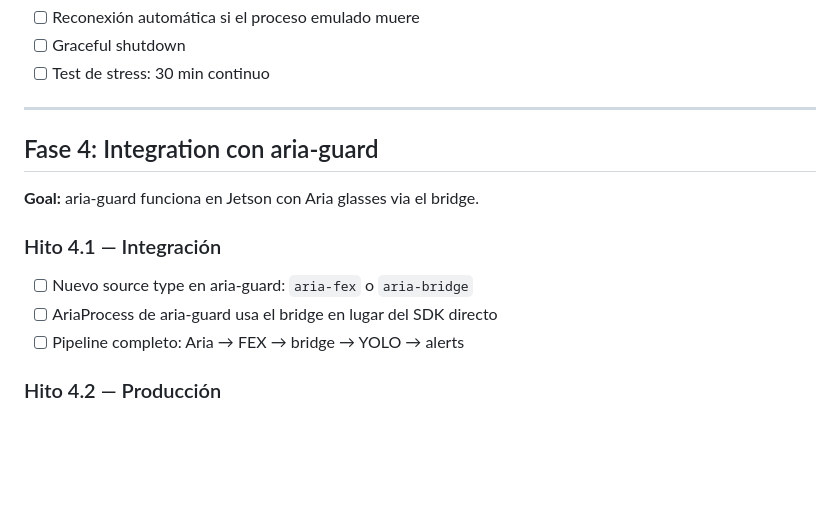
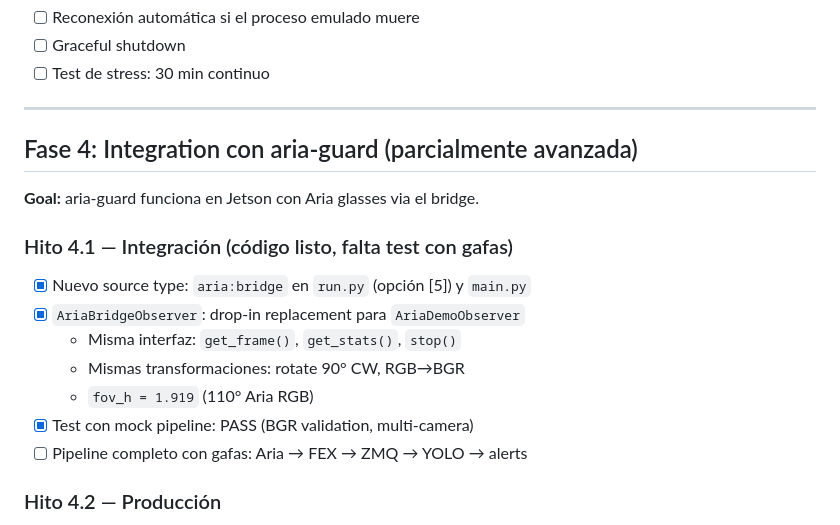
Before and after one commit to robertteleng/aria-arm64-bridge, a Markdown page: docs/project/IMPLEMENTATION_PLAN.md, the part around the change. Drawn GitHub-style; blank space fills up the shorter version.

Commit message:
docs: Exp 003 — ZMQ bridge + aria-guard integration documented
- Full experiment log: pipeline benchmarks, cross-process test, observer
- Implementation plan updated: Phase 3 and 4 progress tracked

```diff
--- a/docs/project/IMPLEMENTATION_PLAN.md
+++ b/docs/project/IMPLEMENTATION_PLAN.md
@@ -116,15 +116,19 @@ Documentación, investigación, setup del entorno.
 
 ---
 
-## Fase 4: Integration con aria-guard
+## Fase 4: Integration con aria-guard (parcialmente avanzada)
 
 **Goal:** aria-guard funciona en Jetson con Aria glasses via el bridge.
 
-### Hito 4.1 — Integración
+### Hito 4.1 — Integración (código listo, falta test con gafas)
 
-- [ ] Nuevo source type en aria-guard: `aria-fex` o `aria-bridge`
-- [ ] AriaProcess de aria-guard usa el bridge en lugar del SDK directo
-- [ ] Pipeline completo: Aria → FEX → bridge → YOLO → alerts
+- [x] Nuevo source type: `aria:bridge` en `run.py` (opción [5]) y `main.py`
+- [x] `AriaBridgeObserver`: drop-in replacement para `AriaDemoObserver`
+  - Misma interfaz: `get_frame()`, `get_stats()`, `stop()`
+  - Mismas transformaciones: rotate 90° CW, RGB→BGR
+  - `fov_h = 1.919` (110° Aria RGB)
+- [x] Test con mock pipeline: PASS (BGR validation, multi-camera)
+- [ ] Pipeline completo con gafas: Aria → FEX → ZMQ → YOLO → alerts
 
 ### Hito 4.2 — Producción
 
```
Also changed, not shown: docs/DEVELOPER_DIARY.md (+64 -0 lines).
